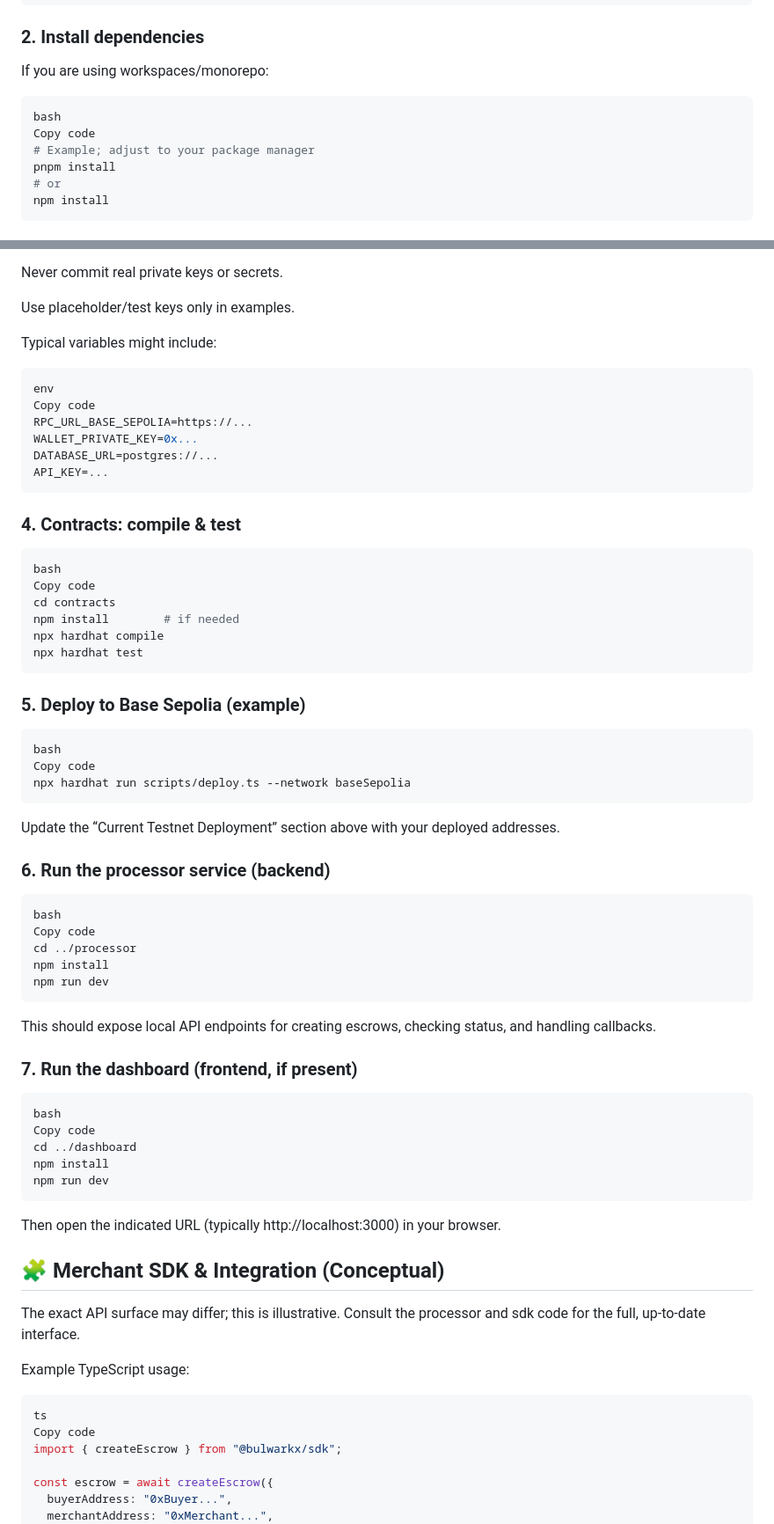
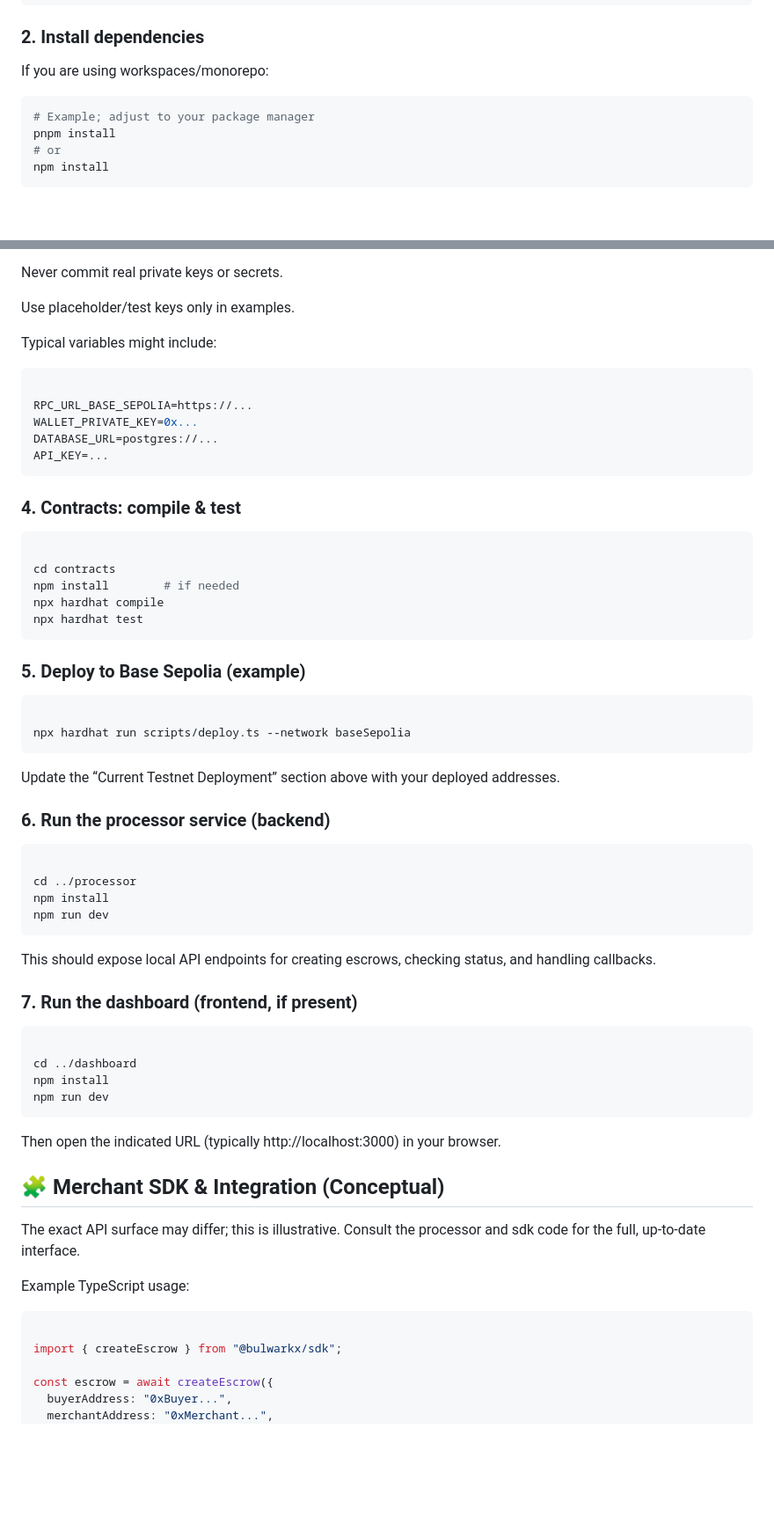
Before and after one commit to talhamahmood666/bulwarkx, a Markdown page: README.md, 2 parts joined by grey strips. Shown: that part at 88% size. Rendered like a GitHub page; blank space fills up the shorter version.

````diff
--- a/README.md
+++ b/README.md
@@ -102,8 +102,6 @@ cd bulwarkx
 If you are using workspaces/monorepo:
 
 ```bash
-bash
-Copy code
 # Example; adjust to your package manager
 pnpm install
 # or
@@ -121,8 +119,7 @@ Use placeholder/test keys only in examples.
 Typical variables might include:
 
 ```bash
-env
-Copy code
+
 RPC_URL_BASE_SEPOLIA=https://...
 WALLET_PRIVATE_KEY=0x...
 DATABASE_URL=postgres://...
@@ -130,8 +127,7 @@ API_KEY=...
 ```
 ### 4. Contracts: compile & test
 ```bash
-bash
-Copy code
+
 cd contracts
 npm install        # if needed
 npx hardhat compile
@@ -139,16 +135,14 @@ npx hardhat test
 ```
 ### 5. Deploy to Base Sepolia (example)
 ```bash
-bash
-Copy code
+
 npx hardhat run scripts/deploy.ts --network baseSepolia
 ```
 Update the “Current Testnet Deployment” section above with your deployed addresses.
 
 ### 6. Run the processor service (backend)
 ```bash
-bash
-Copy code
+
 cd ../processor
 npm install
 npm run dev
@@ -157,8 +151,7 @@ This should expose local API endpoints for creating escrows, checking status, an
 
 ### 7. Run the dashboard (frontend, if present)
 ```bash
-bash
-Copy code
+
 cd ../dashboard
 npm install
 npm run dev
@@ -170,8 +163,7 @@ The exact API surface may differ; this is illustrative. Consult the processor an
 
 Example TypeScript usage:
 ```bash
-ts
-Copy code
+
 import { createEscrow } from "@bulwarkx/sdk";
 
 const escrow = await createEscrow({
````
